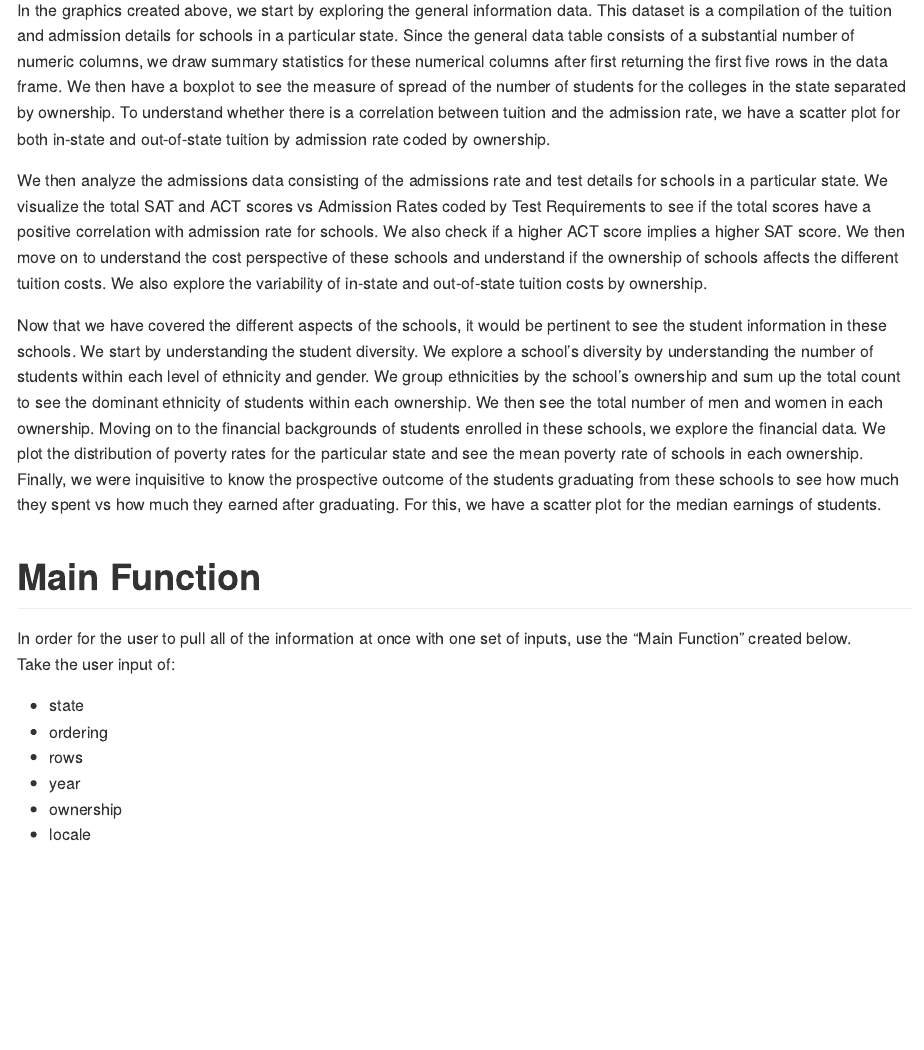
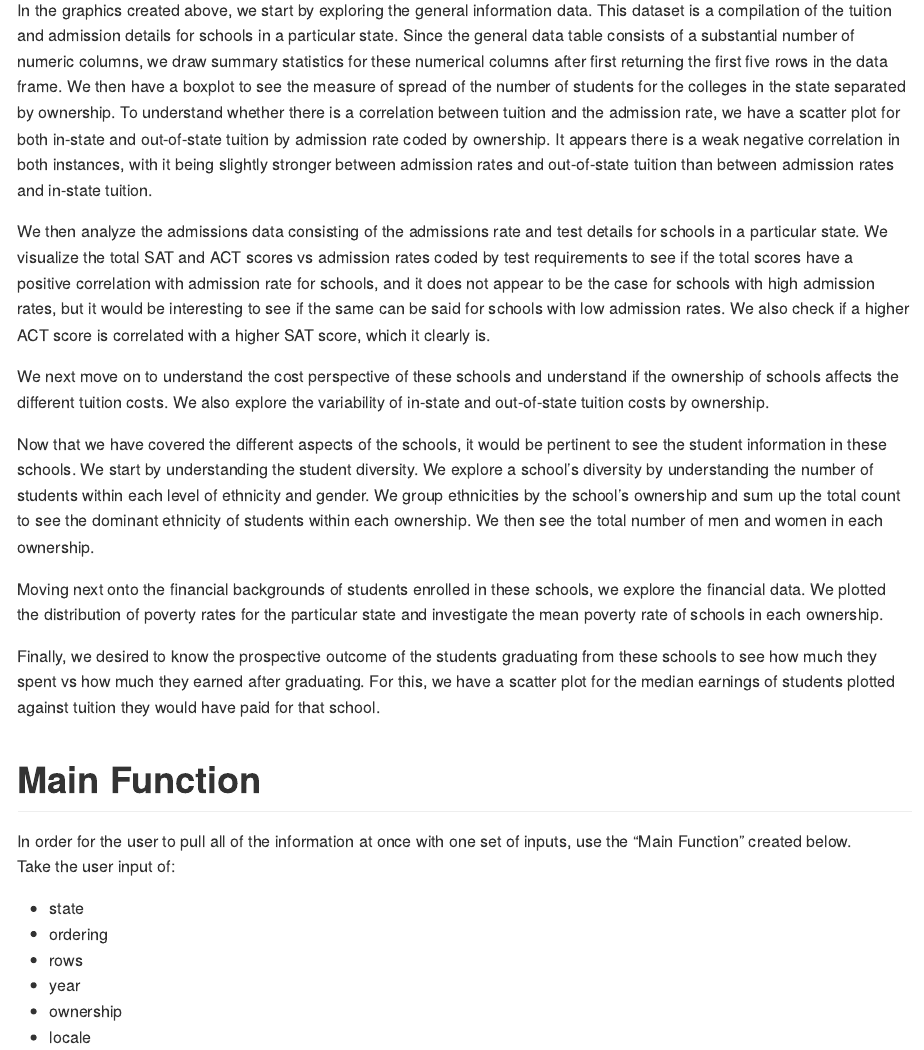
Before and after one commit to rhencher/ST558-Project2, an R Markdown document (ST 558 Project 2.Rmd): the page in a window 1100 px wide, from 13670 px down. Rendered offline with R 4.5, knitr and Pandoc, with nearby package versions; some code elsewhere in the file could not run offline; long lines of code are wrapped.

Commit message:
Update ST 558 Project 2.Rmd
Additional analysis

````diff
--- a/ST 558 Project 2.Rmd
+++ b/ST 558 Project 2.Rmd
@@ -460,11 +460,17 @@ return(list(general_df, general_summary, size_by_ownership, instate_vs_adm, outs
 ```
 *For each of the graphics above, we begin with the `ggplot` function to create a coordinate system from which we can then build. We next add a "geom_function" such as `geom_bar`, `geom_point`, or `geom_smooth` in order to add the specified layer to our coordinate system. We next use `labs` in order to add more informative and descriptive plot titles, axis labels, and key titles. To maintain consistency we have used `theme_minimal()` across all plots. It is important to note that not every plot could have been created with the data generated by the API. We ran transformations, groupings, and added new variables from the existing variables to get the desired plots. Finally, we utilized several functions and options to create nicer aesthetics for the graphs... For instance, `str_wrap` allowed us to wrap the title text so that it was not cutoff, `position_dodge2` allowed us to prevent overlapping bars, and `trans=log10` allowed us to take skewed data and make it appear more normal so that the plots were easier to see and interpret. Additionally, the `head` function was used in order to give the user a preview with five rows of the data frame for each of the six functions above.*
 
-In the graphics created above, we start by exploring the general information data. This dataset is a compilation of the tuition and admission details for schools in a particular state. Since the general data table consists of a substantial number of numeric columns, we draw summary statistics for these numerical columns after first returning the first five rows in the data frame. We then have a boxplot to see the measure of spread of the number of students for the colleges in the state separated by ownership. To understand whether there is a correlation between tuition and the admission rate, we have a scatter plot for both in-state and out-of-state tuition by admission rate coded by ownership.
+In the graphics created above, we start by exploring the general information data. This dataset is a compilation of the tuition and admission details for schools in a particular state. Since the general data table consists of a substantial number of numeric columns, we draw summary statistics for these numerical columns after first returning the first five rows in the data frame. We then have a boxplot to see the measure of spread of the number of students for the colleges in the state separated by ownership. To understand whether there is a correlation between tuition and the admission rate, we have a scatter plot for both in-state and out-of-state tuition by admission rate coded by ownership. It appears there is a weak negative correlation in both instances, with it being slightly stronger between admission rates and out-of-state tuition than between admission rates and in-state tuition.
 
-We then analyze the admissions data consisting of the admissions rate and test details for schools in a particular state. We visualize the total SAT and ACT scores vs Admission Rates coded by Test Requirements to see if the total scores have a positive correlation with admission rate for schools. We also check if a higher ACT score implies a higher SAT score. We then move on to understand the cost perspective of these schools and understand if the ownership of schools affects the different tuition costs. We also explore the variability of in-state and out-of-state tuition costs by ownership.
+We then analyze the admissions data consisting of the admissions rate and test details for schools in a particular state. We visualize the total SAT and ACT scores vs admission rates coded by test requirements to see if the total scores have a positive correlation with admission rate for schools, and it does not appear to be the case for schools with high admission rates, but it would be interesting to see if the same can be said for schools with low admission rates. We also check if a higher ACT score is correlated with a higher SAT score, which it clearly is.
 
-Now that we have covered the different aspects of the schools, it would be pertinent to see the student information in these schools. We start by understanding the student diversity. We explore a school's diversity by understanding the number of students within each level of ethnicity and gender. We group ethnicities by the school's ownership and sum up the total count to see the dominant ethnicity of students within each ownership. We then see the total number of men and women in each ownership. Moving on to the financial backgrounds of students enrolled in these schools, we explore the financial data. We plot the distribution of poverty rates for the particular state and see the mean poverty rate of schools in each ownership. Finally, we were inquisitive to know the prospective outcome of the students graduating from these schools to see how much they spent vs how much they earned after graduating. For this, we have a scatter plot for the median earnings of students.
+We next move on to understand the cost perspective of these schools and understand if the ownership of schools affects the different tuition costs. We also explore the variability of in-state and out-of-state tuition costs by ownership.
+
+Now that we have covered the different aspects of the schools, it would be pertinent to see the student information in these schools. We start by understanding the student diversity. We explore a school's diversity by understanding the number of students within each level of ethnicity and gender. We group ethnicities by the school's ownership and sum up the total count to see the dominant ethnicity of students within each ownership. We then see the total number of men and women in each ownership.
+
+Moving next onto the financial backgrounds of students enrolled in these schools, we explore the financial data. We plotted the distribution of poverty rates for the particular state and investigate the mean poverty rate of schools in each ownership.
+
+Finally, we desired to know the prospective outcome of the students graduating from these schools to see how much they spent vs how much they earned after graduating. For this, we have a scatter plot for the median earnings of students plotted against tuition they would have paid for that school.
 
 
 # Main Function
````
